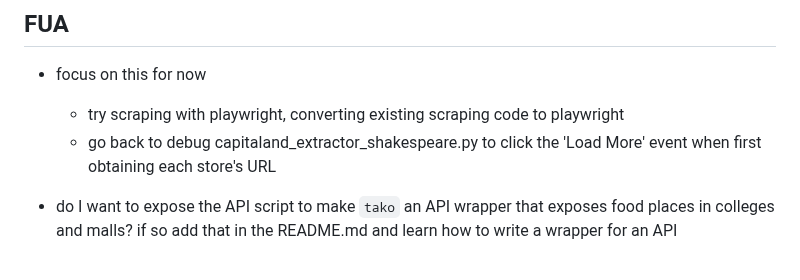
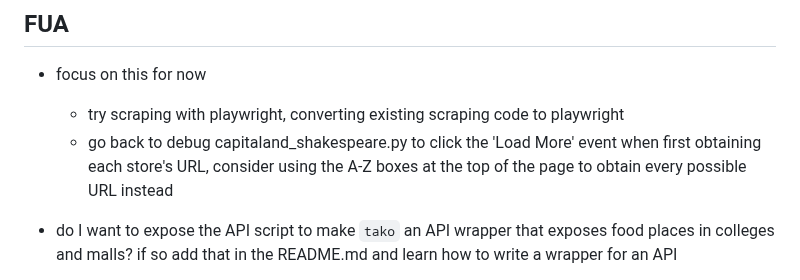
Before and after one commit to gongahkia/takko, a Markdown page: napkin.md, the part around the change. GitHub-like rendering.

Commit message:
added napkin notes wahoo

```diff
--- a/napkin.md
+++ b/napkin.md
@@ -4,7 +4,7 @@
 
 * focus on this for now
     * try scraping with playwright, converting existing scraping code to playwright
-    * go back to debug capitaland_extractor_shakespeare.py to click the 'Load More' event when first obtaining each store's URL
+    * go back to debug capitaland_shakespeare.py to click the 'Load More' event when first obtaining each store's URL, consider using the A-Z boxes at the top of the page to obtain every possible URL instead
 
 * do I want to expose the API script to make `tako` an API wrapper that exposes food places in colleges and malls? if so add that in the README.md and learn how to write a wrapper for an API
     * API is available here http://127.0.0.1:8000/api/food-places/?format=json
```
